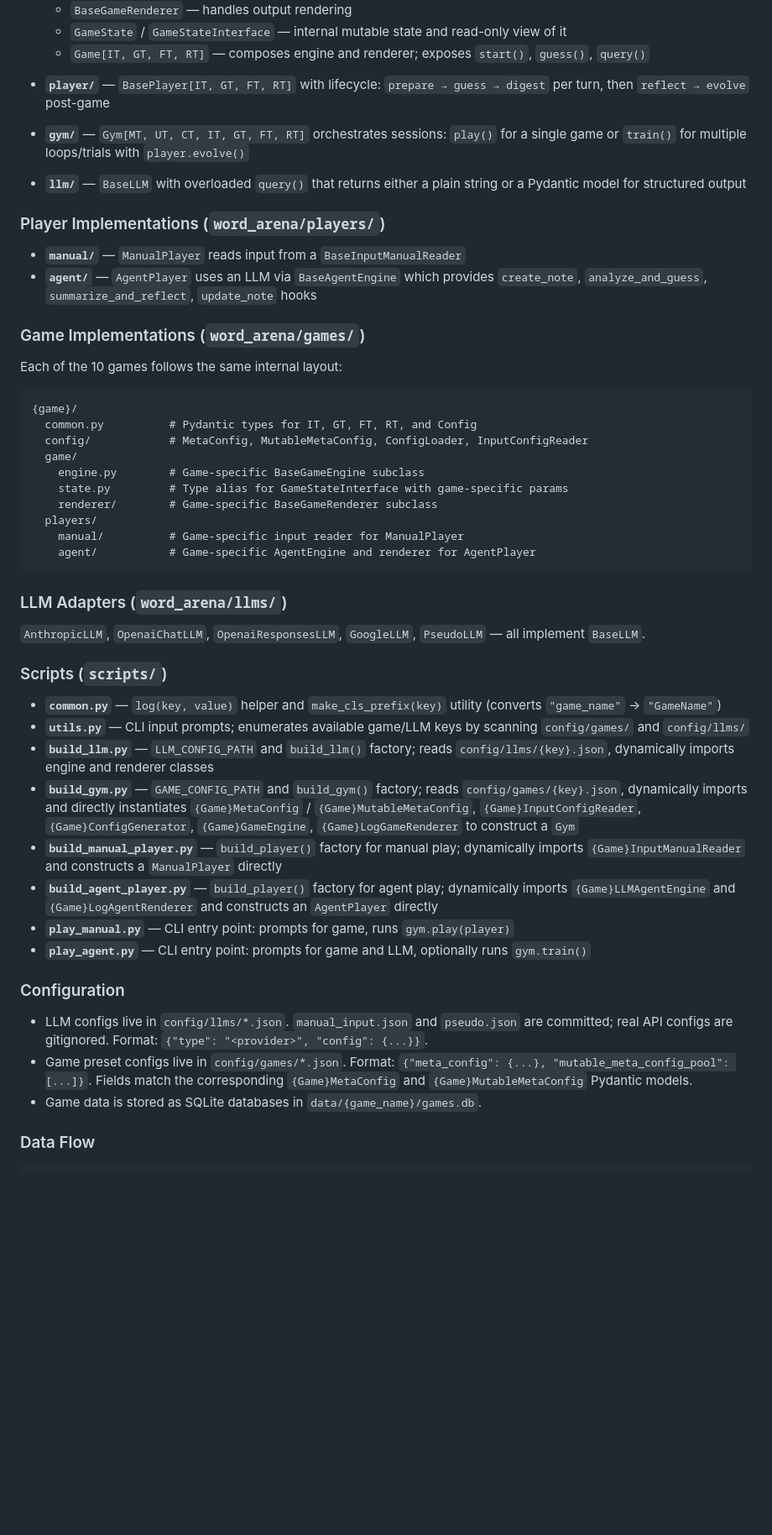
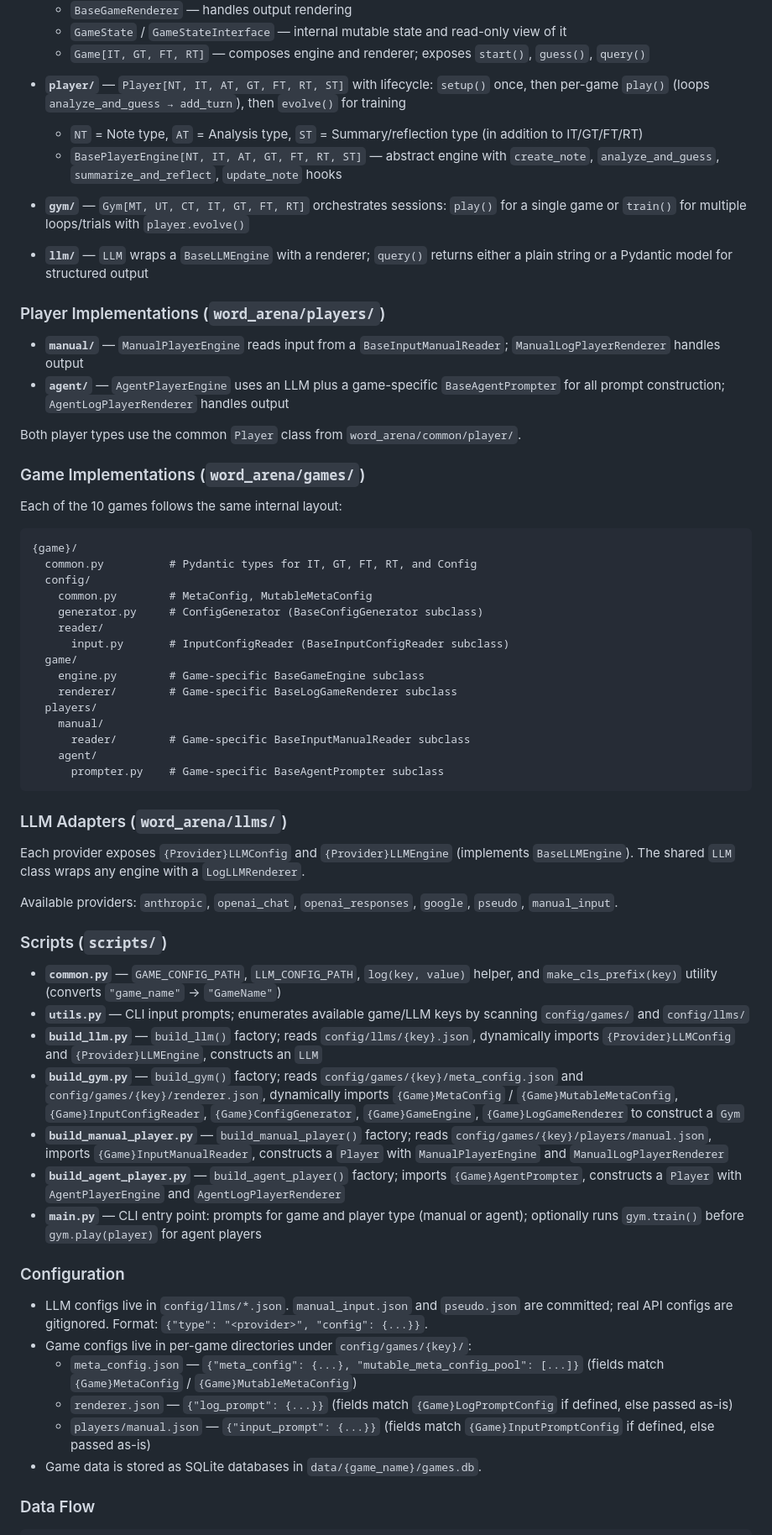
Before and after one commit to ljcleo/word-arena, a Markdown page: CLAUDE.md, the part around one of its changes. Shown at 84% size. Drawn GitHub-style; blank space fills up the shorter version.

````diff
--- a/CLAUDE.md
+++ b/CLAUDE.md
@@ -39,16 +36,20 @@ The codebase has three layers: a generic game framework, player implementations,
   - `GameState` / `GameStateInterface` — internal mutable state and read-only view of it
   - `Game[IT, GT, FT, RT]` — composes engine and renderer; exposes `start()`, `guess()`, `query()`
 
-- **`player/`** — `BasePlayer[IT, GT, FT, RT]` with lifecycle: `prepare → guess → digest` per turn, then `reflect → evolve` post-game
+- **`player/`** — `Player[NT, IT, AT, GT, FT, RT, ST]` with lifecycle: `setup()` once, then per-game `play()` (loops `analyze_and_guess → add_turn`), then `evolve()` for training
+  - `NT` = Note type, `AT` = Analysis type, `ST` = Summary/reflection type (in addition to IT/GT/FT/RT)
+  - `BasePlayerEngine[NT, IT, AT, GT, FT, RT, ST]` — abstract engine with `create_note`, `analyze_and_guess`, `summarize_and_reflect`, `update_note` hooks
 
 - **`gym/`** — `Gym[MT, UT, CT, IT, GT, FT, RT]` orchestrates sessions: `play()` for a single game or `train()` for multiple loops/trials with `player.evolve()`
 
-- **`llm/`** — `BaseLLM` with overloaded `query()` that returns either a plain string or a Pydantic model for structured output
+- **`llm/`** — `LLM` wraps a `BaseLLMEngine` with a renderer; `query()` returns either a plain string or a Pydantic model for structured output
 
 ### Player Implementations (`word_arena/players/`)
 
-- **`manual/`** — `ManualPlayer` reads input from a `BaseInputManualReader`
-- **`agent/`** — `AgentPlayer` uses an LLM via `BaseAgentEngine` which provides `create_note`, `analyze_and_guess`, `summarize_and_reflect`, `update_note` hooks
+- **`manual/`** — `ManualPlayerEngine` reads input from a `BaseInputManualReader`; `ManualLogPlayerRenderer` handles output
+- **`agent/`** — `AgentPlayerEngine` uses an LLM plus a game-specific `BaseAgentPrompter` for all prompt construction; `AgentLogPlayerRenderer` handles output
+
+Both player types use the common `Player` class from `word_arena/common/player/`.
 
 ### Game Implementations (`word_arena/games/`)
 
@@ -57,35 +58,44 @@ Each of the 10 games follows the same internal layout:
 ```text
 {game}/
   common.py          # Pydantic types for IT, GT, FT, RT, and Config
-  config/            # MetaConfig, MutableMetaConfig, ConfigLoader, InputConfigReader
+  config/
+    common.py        # MetaConfig, MutableMetaConfig
+    generator.py     # ConfigGenerator (BaseConfigGenerator subclass)
+    reader/
+      input.py       # InputConfigReader (BaseInputConfigReader subclass)
   game/
     engine.py        # Game-specific BaseGameEngine subclass
-    state.py         # Type alias for GameStateInterface with game-specific params
-    renderer/        # Game-specific BaseGameRenderer subclass
+    renderer/        # Game-specific BaseLogGameRenderer subclass
   players/
-    manual/          # Game-specific input reader for ManualPlayer
-    agent/           # Game-specific AgentEngine and renderer for AgentPlayer
+    manual/
+      reader/        # Game-specific BaseInputManualReader subclass
+    agent/
+      prompter.py    # Game-specific BaseAgentPrompter subclass
 ```
 
 ### LLM Adapters (`word_arena/llms/`)
 
-`AnthropicLLM`, `OpenaiChatLLM`, `OpenaiResponsesLLM`, `GoogleLLM`, `PseudoLLM` — all implement `BaseLLM`.
+Each provider exposes `{Provider}LLMConfig` and `{Provider}LLMEngine` (implements `BaseLLMEngine`). The shared `LLM` class wraps any engine with a `LogLLMRenderer`.
+
+Available providers: `anthropic`, `openai_chat`, `openai_responses`, `google`, `pseudo`, `manual_input`.
 
 ### Scripts (`scripts/`)
 
-- **`common.py`** — `log(key, value)` helper and `make_cls_prefix(key)` utility (converts `"game_name"` → `"GameName"`)
+- **`common.py`** — `GAME_CONFIG_PATH`, `LLM_CONFIG_PATH`, `log(key, value)` helper, and `make_cls_prefix(key)` utility (converts `"game_name"` → `"GameName"`)
 - **`utils.py`** — CLI input prompts; enumerates available game/LLM keys by scanning `config/games/` and `config/llms/`
-- **`build_llm.py`** — `LLM_CONFIG_PATH` and `build_llm()` factory; reads `config/llms/{key}.json`, dynamically imports engine and renderer classes
-- **`build_gym.py`** — `GAME_CONFIG_PATH` and `build_gym()` factory; reads `config/games/{key}.json`, dynamically imports and directly instantiates `{Game}MetaConfig` / `{Game}MutableMetaConfig`, `{Game}InputConfigReader`, `{Game}ConfigGenerator`, `{Game}GameEngine`, `{Game}LogGameRenderer` to construct a `Gym`
-- **`build_manual_player.py`** — `build_player()` factory for manual play; dynamically imports `{Game}InputManualReader` and constructs a `ManualPlayer` directly
-- **`build_agent_player.py`** — `build_player()` factory for agent play; dynamically imports `{Game}LLMAgentEngine` and `{Game}LogAgentRenderer` and constructs an `AgentPlayer` directly
-- **`play_manual.py`** — CLI entry point: prompts for game, runs `gym.play(player)`
-- **`play_agent.py`** — CLI entry point: prompts for game and LLM, optionally runs `gym.train()`
+- **`build_llm.py`** — `build_llm()` factory; reads `config/llms/{key}.json`, dynamically imports `{Provider}LLMConfig` and `{Provider}LLMEngine`, constructs an `LLM`
+- **`build_gym.py`** — `build_gym()` factory; reads `config/games/{key}/meta_config.json` and `config/games/{key}/renderer.json`, dynamically imports `{Game}MetaConfig` / `{Game}MutableMetaConfig`, `{Game}InputConfigReader`, `{Game}ConfigGenerator`, `{Game}GameEngine`, `{Game}LogGameRenderer` to construct a `Gym`
+- **`build_manual_player.py`** — `build_manual_player()` factory; reads `config/games/{key}/players/manual.json`, imports `{Game}InputManualReader`, constructs a `Player` with `ManualPlayerEngine` and `ManualLogPlayerRenderer`
+- **`build_agent_player.py`** — `build_agent_player()` factory; imports `{Game}AgentPrompter`, constructs a `Player` with `AgentPlayerEngine` and `AgentLogPlayerRenderer`
+- **`main.py`** — CLI entry point: prompts for game and player type (manual or agent); optionally runs `gym.train()` before `gym.play(player)` for agent players
 
 ### Configuration
 
 - LLM configs live in `config/llms/*.json`. `manual_input.json` and `pseudo.json` are committed; real API configs are gitignored. Format: `{"type": "<provider>", "config": {...}}`.
-- Game preset configs live in `config/games/*.json`. Format: `{"meta_config": {...}, "mutable_meta_config_pool": [...]}`. Fields match the corresponding `{Game}MetaConfig` and `{Game}MutableMetaConfig` Pydantic models.
+- Game configs live in per-game directories under `config/games/{key}/`:
+  - `meta_config.json` — `{"meta_config": {...}, "mutable_meta_config_pool": [...]}` (fields match `{Game}MetaConfig` / `{Game}MutableMetaConfig`)
+  - `renderer.json` — `{"log_prompt": {...}}` (fields match `{Game}LogPromptConfig` if defined, else passed as-is)
+  - `players/manual.json` — `{"input_prompt": {...}}` (fields match `{Game}InputPromptConfig` if defined, else passed as-is)
 - Game data is stored as SQLite databases in `data/{game_name}/games.db`.
 
 ### Data Flow
````
Also changed, not shown: other parts of CLAUDE.md (+17 -18 lines), README.md (+7 -10 lines).
